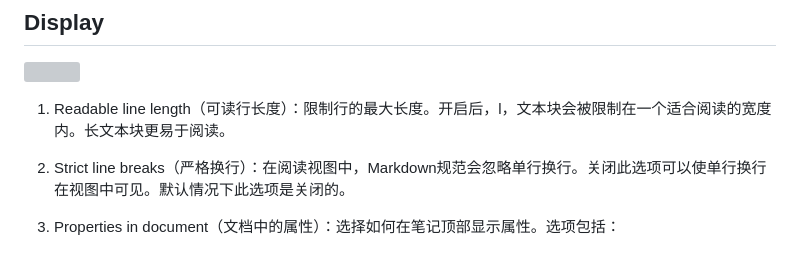
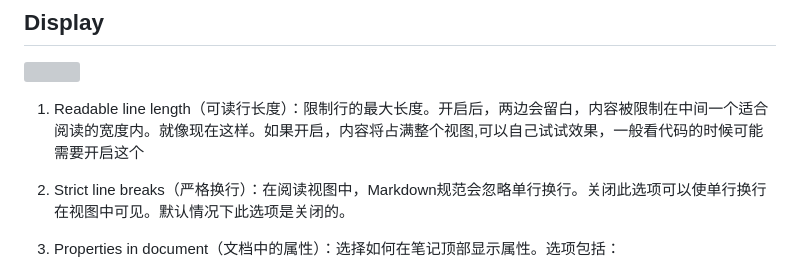
Before and after one commit to constant-007/Obsidian-tutorial, a Markdown page: Obsidian设置/Editor.md, the part around the change. GitHub-like rendering; grey boxes are pictures that could not be loaded.

Commit message:
vault backup: :2025-05-06 00:01:37
Affected files:
Obsidian设置/Editor.md

```diff
--- a/Obsidian设置/Editor.md
+++ b/Obsidian设置/Editor.md
@@ -32,7 +32,7 @@
 
 ## Display
 ![](Pasted%20image%2020250505232249.png)
-1. Readable line length（可读行长度）：限制行的最大长度。开启后，l，文本块会被限制在一个适合阅读的宽度内。长文本块更易于阅读。
+1. Readable line length（可读行长度）：限制行的最大长度。开启后，两边会留白，内容被限制在中间一个适合阅读的宽度内。就像现在这样。如果开启，内容将占满整个视图,可以自己试试效果，一般看代码的时候可能需要开启这个
 
 2. Strict line breaks（严格换行）：在阅读视图中，Markdown规范会忽略单行换行。关闭此选项可以使单行换行在视图中可见。默认情况下此选项是关闭的。
 
```
